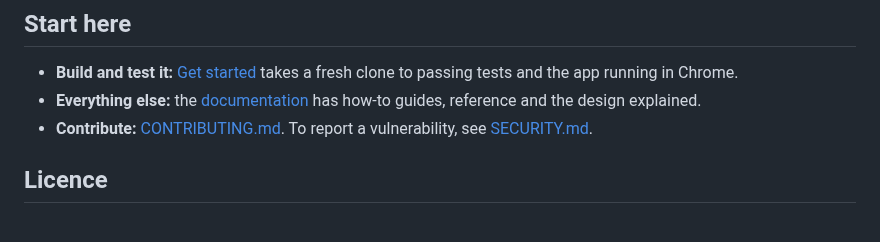
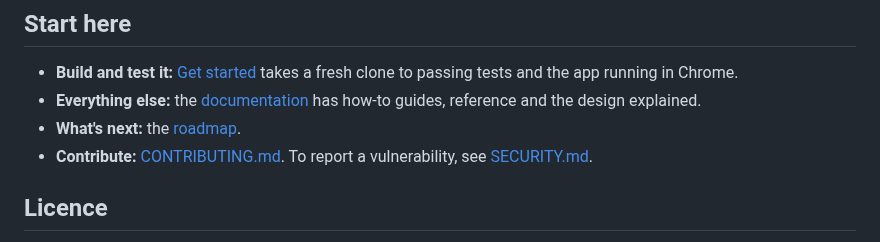
Before and after one commit to bfulton/open-hearts, a Markdown page: README.md, the part around the change. Rendered like a GitHub page.

```diff
--- a/README.md
+++ b/README.md
@@ -44,6 +44,7 @@ What that guarantees, and where it rests on trusting us, is in
   takes a fresh clone to passing tests and the app running in Chrome.
 - **Everything else:** the [documentation](docs/README.md) has how-to
   guides, reference and the design explained.
+- **What's next:** the [roadmap](ROADMAP.md).
 - **Contribute:** [CONTRIBUTING.md](CONTRIBUTING.md). To report a
   vulnerability, see [SECURITY.md](SECURITY.md).
 
```
Also changed, not shown: ROADMAP.md (added, +22 -0 lines), docs/README.md (+2 -1 lines).
